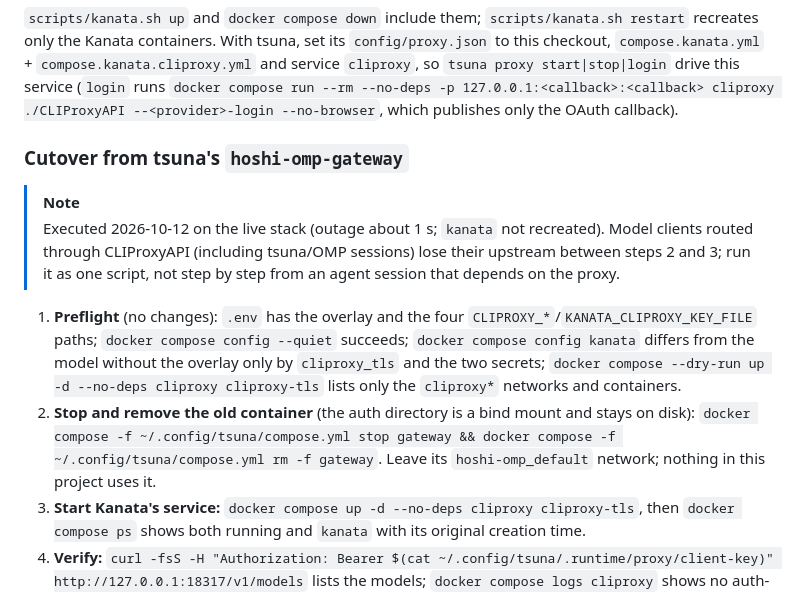
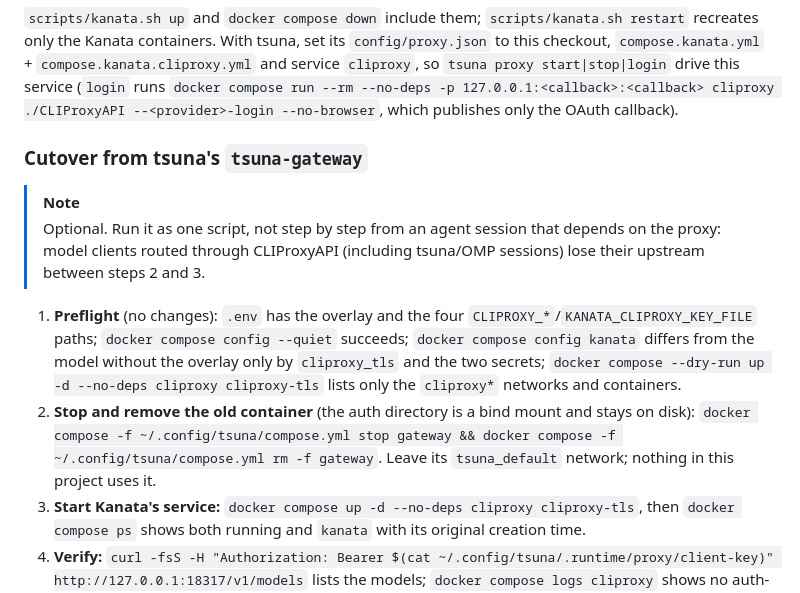
Before and after one commit to hoshinoht/kanata, a Markdown page: deploy/docker/README.md, the part around the change. GitHub-like rendering.

Commit message:
docs(deploy): mark the CLIProxyAPI cutover optional and use tsuna names
CLIProxyAPI runs in tsuna's own Compose project again, so the runbook now describes an optional move from tsuna-gateway.

```diff
--- a/deploy/docker/README.md
+++ b/deploy/docker/README.md
@@ -129,13 +129,13 @@ docker compose up -d --no-deps cliproxy cliproxy-tls
 
 `scripts/kanata.sh up` and `docker compose down` include them; `scripts/kanata.sh restart` recreates only the Kanata containers. With tsuna, set its `config/proxy.json` to this checkout, `compose.kanata.yml` + `compose.kanata.cliproxy.yml` and service `cliproxy`, so `tsuna proxy start|stop|login` drive this service (`login` runs `docker compose run --rm --no-deps -p 127.0.0.1:<callback>:<callback> cliproxy ./CLIProxyAPI --<provider>-login --no-browser`, which publishes only the OAuth callback).
 
-### Cutover from tsuna's `hoshi-omp-gateway`
+### Cutover from tsuna's `tsuna-gateway`
 
 > [!NOTE]
-> Executed 2026-10-12 on the live stack (outage about 1 s; `kanata` not recreated). Model clients routed through CLIProxyAPI (including tsuna/OMP sessions) lose their upstream between steps 2 and 3; run it as one script, not step by step from an agent session that depends on the proxy.
+> Optional. Run it as one script, not step by step from an agent session that depends on the proxy: model clients routed through CLIProxyAPI (including tsuna/OMP sessions) lose their upstream between steps 2 and 3.
 
 1. **Preflight** (no changes): `.env` has the overlay and the four `CLIPROXY_*`/`KANATA_CLIPROXY_KEY_FILE` paths; `docker compose config --quiet` succeeds; `docker compose config kanata` differs from the model without the overlay only by `cliproxy_tls` and the two secrets; `docker compose --dry-run up -d --no-deps cliproxy cliproxy-tls` lists only the `cliproxy*` networks and containers.
-2. **Stop and remove the old container** (the auth directory is a bind mount and stays on disk): `docker compose -f ~/.config/tsuna/compose.yml stop gateway && docker compose -f ~/.config/tsuna/compose.yml rm -f gateway`. Leave its `hoshi-omp_default` network; nothing in this project uses it.
+2. **Stop and remove the old container** (the auth directory is a bind mount and stays on disk): `docker compose -f ~/.config/tsuna/compose.yml stop gateway && docker compose -f ~/.config/tsuna/compose.yml rm -f gateway`. Leave its `tsuna_default` network; nothing in this project uses it.
 3. **Start Kanata's service:** `docker compose up -d --no-deps cliproxy cliproxy-tls`, then `docker compose ps` shows both running and `kanata` with its original creation time.
 4. **Verify:** `curl -fsS -H "Authorization: Bearer $(cat ~/.config/tsuna/.runtime/proxy/client-key)" http://127.0.0.1:18317/v1/models` lists the models; `docker compose logs cliproxy` shows no auth-directory or config errors. If the adapter is configured, call a CLIProxyAPI route through Kanata's private listener.
 5. **Switch tsuna:** set `config/proxy.json` to the Kanata target; `tsuna proxy status` reports the gateway reachable.
```
